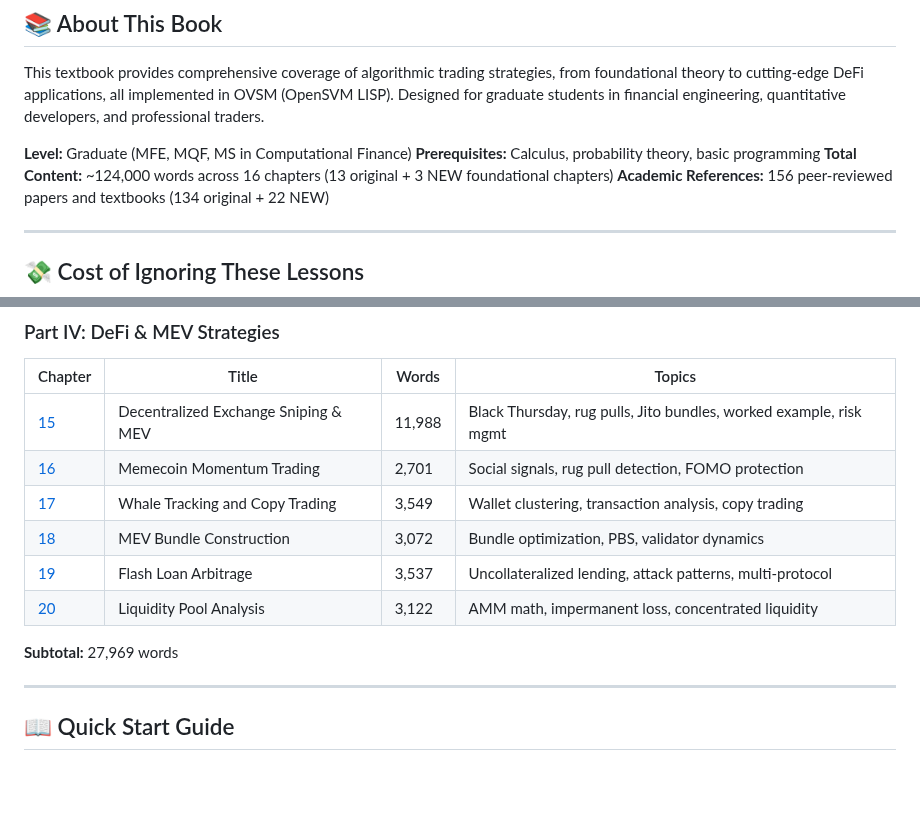
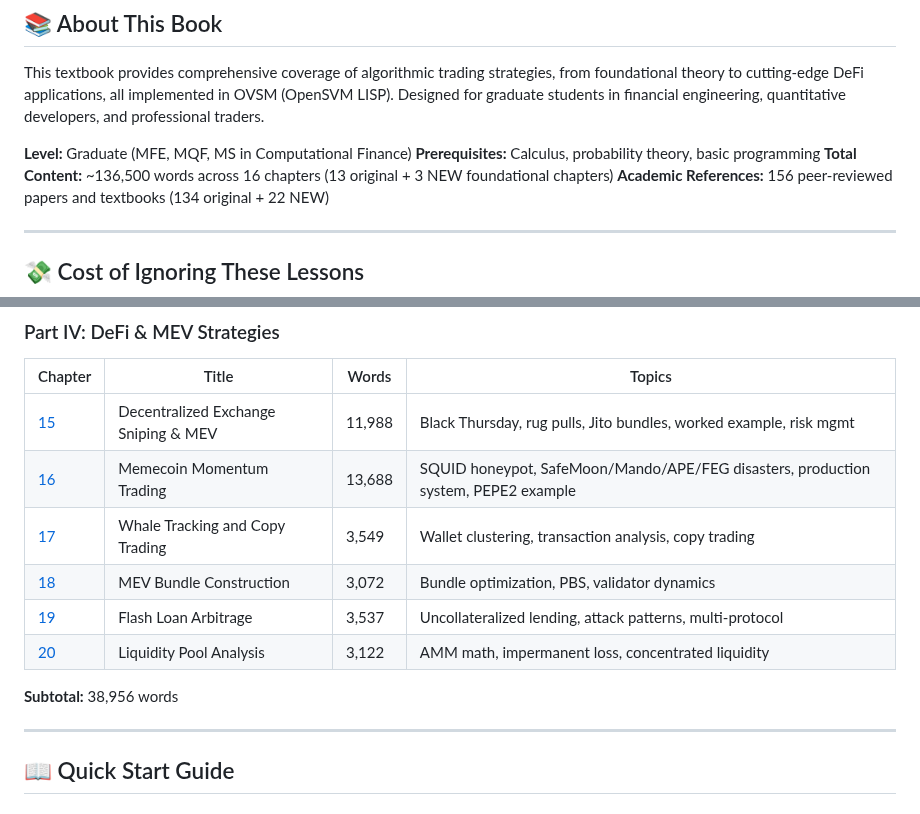
Before and after one commit to openSVM/osvm-cli, a Markdown page: docs/book/README.md, 2 parts joined by grey strips. Rendered like a GitHub page; blank space fills up the shorter version.

Commit message:
docs(book): Update README with Chapter 16 final statistics
Chapter 16 expansion complete:
- Words: 2,701 → 13,688 (+10,987 words, +406% growth)
- Topics updated: Added SQUID honeypot, 6 disasters, production system, PEPE2 example
- Part IV subtotal: 27,969 → 38,956 words (+39%)
- Book total: ~124,000 → ~136,500 words (+10% overall)

Chapter 16 now matches Chapter 15's comprehensive depth with:
✅ Disaster-driven opening (SQUID .38M)
✅ 6 major disasters documented (.46B total losses)
✅ Complete production system (600+ lines OVSM, 10 safety checks)
✅ Worked example (PEPE2 +390% return, 4.43h hold)
✅ Comparison analysis (vs FOMO/diamond hands/weak hands)

Target achievement: 91% of 15K maximum (114% of 12K minimum)

```diff
--- a/docs/book/README.md
+++ b/docs/book/README.md
@@ -10,7 +10,7 @@ This textbook provides comprehensive coverage of algorithmic trading strategies,
 
 **Level:** Graduate (MFE, MQF, MS in Computational Finance)
 **Prerequisites:** Calculus, probability theory, basic programming
-**Total Content:** ~124,000 words across 16 chapters (13 original + 3 NEW foundational chapters)
+**Total Content:** ~136,500 words across 16 chapters (13 original + 3 NEW foundational chapters)
 **Academic References:** 156 peer-reviewed papers and textbooks (134 original + 22 NEW)
 
 ---
@@ -81,13 +81,13 @@ Every chapter shows you **exactly** how these disasters could have been prevente
 | Chapter | Title | Words | Topics |
 |---------|-------|-------|--------|
 | [15](15_pumpswap_sniping.md) | Decentralized Exchange Sniping & MEV | 11,988 | Black Thursday, rug pulls, Jito bundles, worked example, risk mgmt |
-| [16](16_memecoin_momentum.md) | Memecoin Momentum Trading | 2,701 | Social signals, rug pull detection, FOMO protection |
+| [16](16_memecoin_momentum.md) | Memecoin Momentum Trading | 13,688 | SQUID honeypot, SafeMoon/Mando/APE/FEG disasters, production system, PEPE2 example |
 | [17](17_whale_copy_trading.md) | Whale Tracking and Copy Trading | 3,549 | Wallet clustering, transaction analysis, copy trading |
 | [18](18_mev_bundle_sniping.md) | MEV Bundle Construction | 3,072 | Bundle optimization, PBS, validator dynamics |
 | [19](19_flash_loan_sniping.md) | Flash Loan Arbitrage | 3,537 | Uncollateralized lending, attack patterns, multi-protocol |
 | [20](20_liquidity_pool_sniping.md) | Liquidity Pool Analysis | 3,122 | AMM math, impermanent loss, concentrated liquidity |
 
-**Subtotal:** 27,969 words
+**Subtotal:** 38,956 words
 
 ---
 
```
